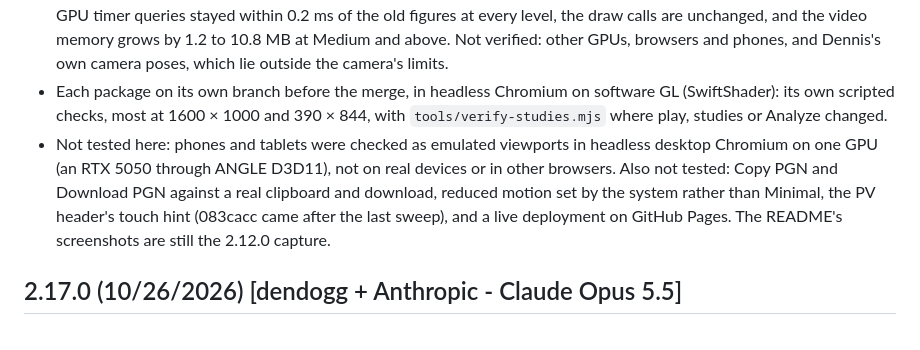
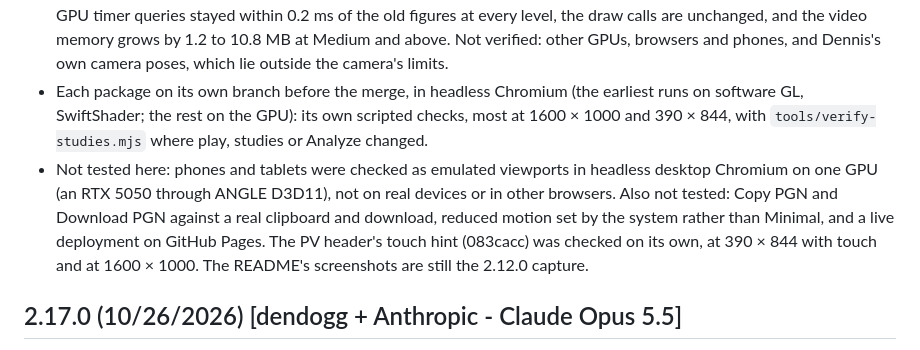
Before and after one commit to dnoice/monolith, a Markdown page: CHANGELOG.md, the part around the change. GitHub-like rendering.

Commit message:
CHANGELOG 2.18.0: what ran on the GPU, and the touch hint's own check
Co-Authored-By: Claude Opus 5.5 <noreply@anthropic.com>

```diff
--- a/CHANGELOG.md
+++ b/CHANGELOG.md
@@ -248,15 +248,15 @@ and tablets after them; the cathedral's columns and the loading screen had passe
   GPU timer queries stayed within 0.2 ms of the old figures at every level, the draw calls are
   unchanged, and the video memory grows by 1.2 to 10.8 MB at Medium and above. Not verified: other
   GPUs, browsers and phones, and Dennis's own camera poses, which lie outside the camera's limits.
-- Each package on its own branch before the merge, in headless Chromium on software GL
-  (SwiftShader): its own scripted checks, most at 1600 × 1000 and 390 × 844, with
-  `tools/verify-studies.mjs` where play, studies or Analyze changed.
+- Each package on its own branch before the merge, in headless Chromium (the earliest runs on
+  software GL, SwiftShader; the rest on the GPU): its own scripted checks, most at 1600 × 1000
+  and 390 × 844, with `tools/verify-studies.mjs` where play, studies or Analyze changed.
 - Not tested here: phones and tablets were checked as emulated viewports in headless desktop
   Chromium on one GPU (an RTX 5050 through ANGLE D3D11), not on real devices or in other browsers.
   Also not tested: Copy PGN and Download PGN against a real clipboard and download, reduced motion
-  set by the system rather than Minimal, the PV header's touch hint (083cacc came after the last
-  sweep), and a live deployment on GitHub Pages. The README's screenshots are still the 2.12.0
-  capture.
+  set by the system rather than Minimal, and a live deployment on GitHub Pages. The PV header's
+  touch hint (083cacc) was checked on its own, at 390 × 844 with touch and at 1600 × 1000. The
+  README's screenshots are still the 2.12.0 capture.
 
 ## 2.17.0 (10/26/2026) [dendogg + Anthropic - Claude Opus 5.5]
 
```
